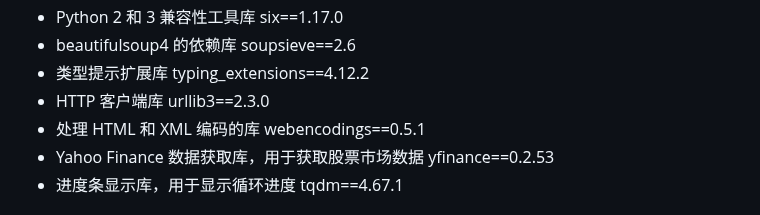
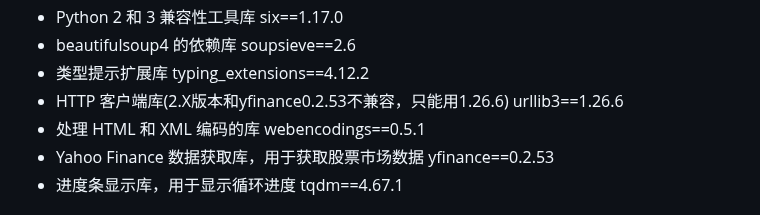
Before and after one commit to yagami1997/TradeMind, a Markdown page: README.md, the part around the change. Rendered like a GitHub page.

Commit message:
urllib3==1.26.6

```diff
--- a/README.md
+++ b/README.md
@@ -234,8 +234,8 @@ six==1.17.0
 soupsieve==2.6
 - 类型提示扩展库
 typing_extensions==4.12.2
-- HTTP 客户端库
-urllib3==2.3.0
+- HTTP 客户端库(2.X版本和yfinance0.2.53不兼容，只能用1.26.6)
+urllib3==1.26.6
 - 处理 HTML 和 XML 编码的库
 webencodings==0.5.1
 - Yahoo Finance 数据获取库，用于获取股票市场数据
```
